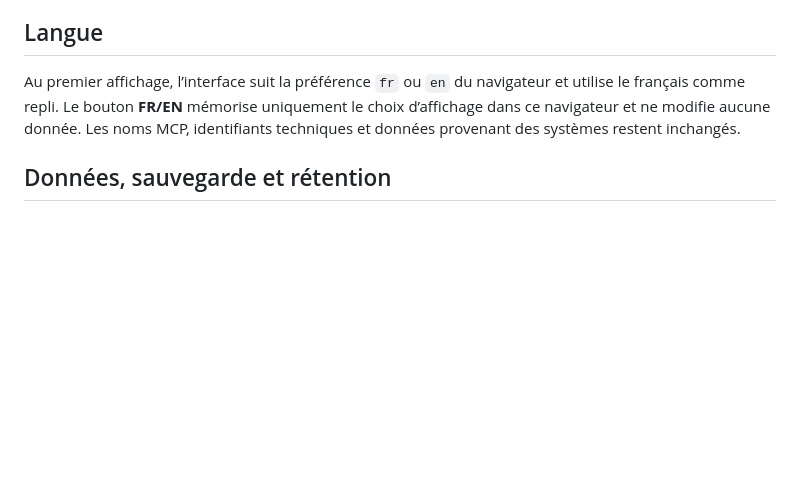
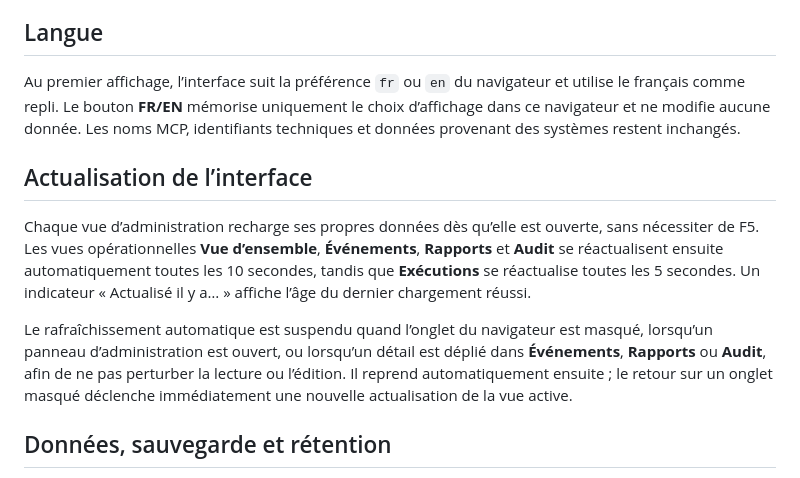
Before and after one commit to tlamoureux24/haos_apps, a Markdown page: agent_gateway/README.fr.md, the part around the change. GitHub-like rendering; blank space fills up the shorter version.

Commit message:
docs(agent-gateway): document administration refresh behavior

```diff
--- a/agent_gateway/README.fr.md
+++ b/agent_gateway/README.fr.md
@@ -104,6 +104,20 @@ et utilise le français comme repli. Le bouton **FR/EN** mémorise uniquement le
 choix d’affichage dans ce navigateur et ne modifie aucune donnée. Les noms MCP,
 identifiants techniques et données provenant des systèmes restent inchangés.
 
+## Actualisation de l’interface
+
+Chaque vue d’administration recharge ses propres données dès qu’elle est ouverte,
+sans nécessiter de F5. Les vues opérationnelles **Vue d’ensemble**, **Événements**,
+**Rapports** et **Audit** se réactualisent ensuite automatiquement toutes les
+10 secondes, tandis que **Exécutions** se réactualise toutes les 5 secondes. Un
+indicateur « Actualisé il y a… » affiche l’âge du dernier chargement réussi.
+
+Le rafraîchissement automatique est suspendu quand l’onglet du navigateur est
+masqué, lorsqu’un panneau d’administration est ouvert, ou lorsqu’un détail est
+déplié dans **Événements**, **Rapports** ou **Audit**, afin de ne pas perturber la
+lecture ou l’édition. Il reprend automatiquement ensuite ; le retour sur un onglet
+masqué déclenche immédiatement une nouvelle actualisation de la vue active.
+
 ## Données, sauvegarde et rétention
 
 La configuration, la file, les rapports et l’audit sont stockés dans le volume
```
